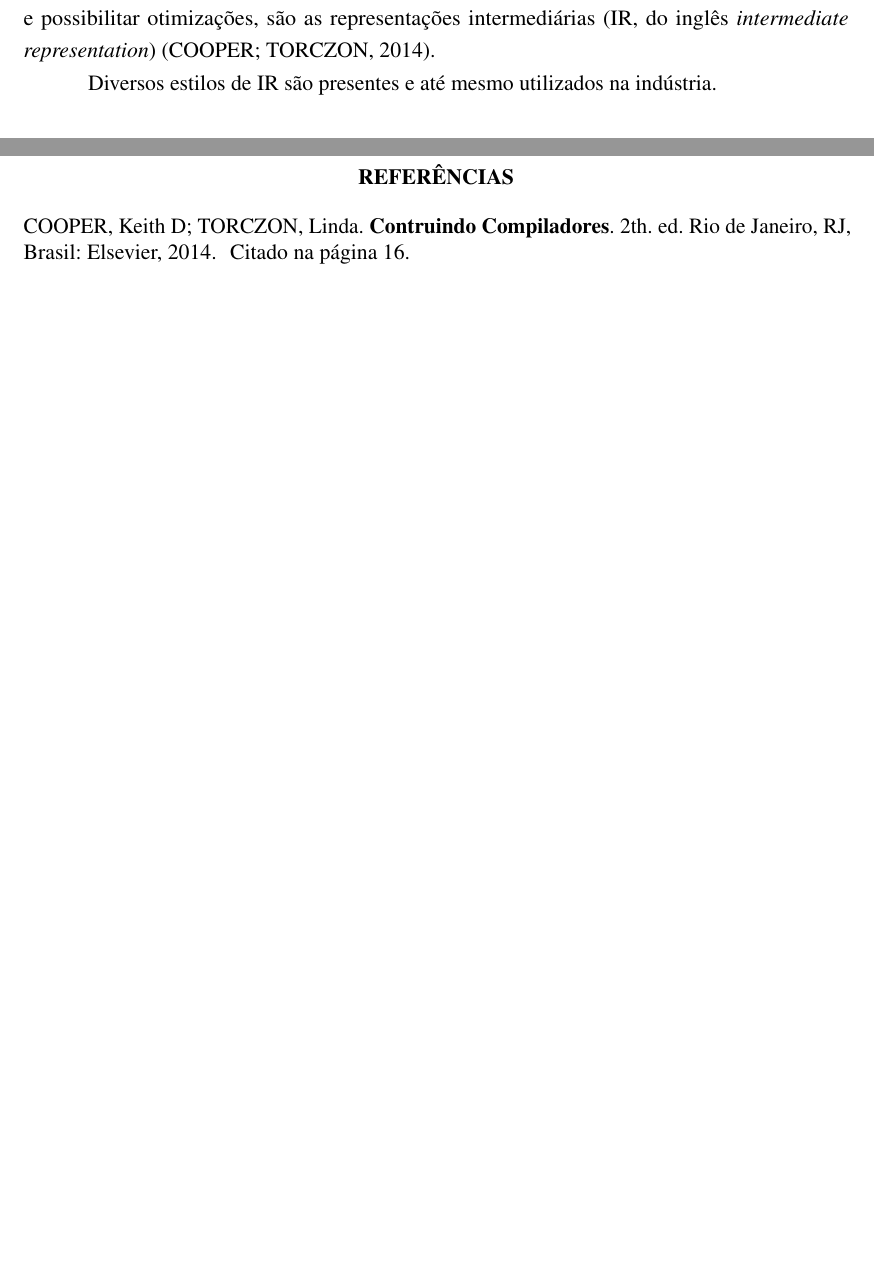
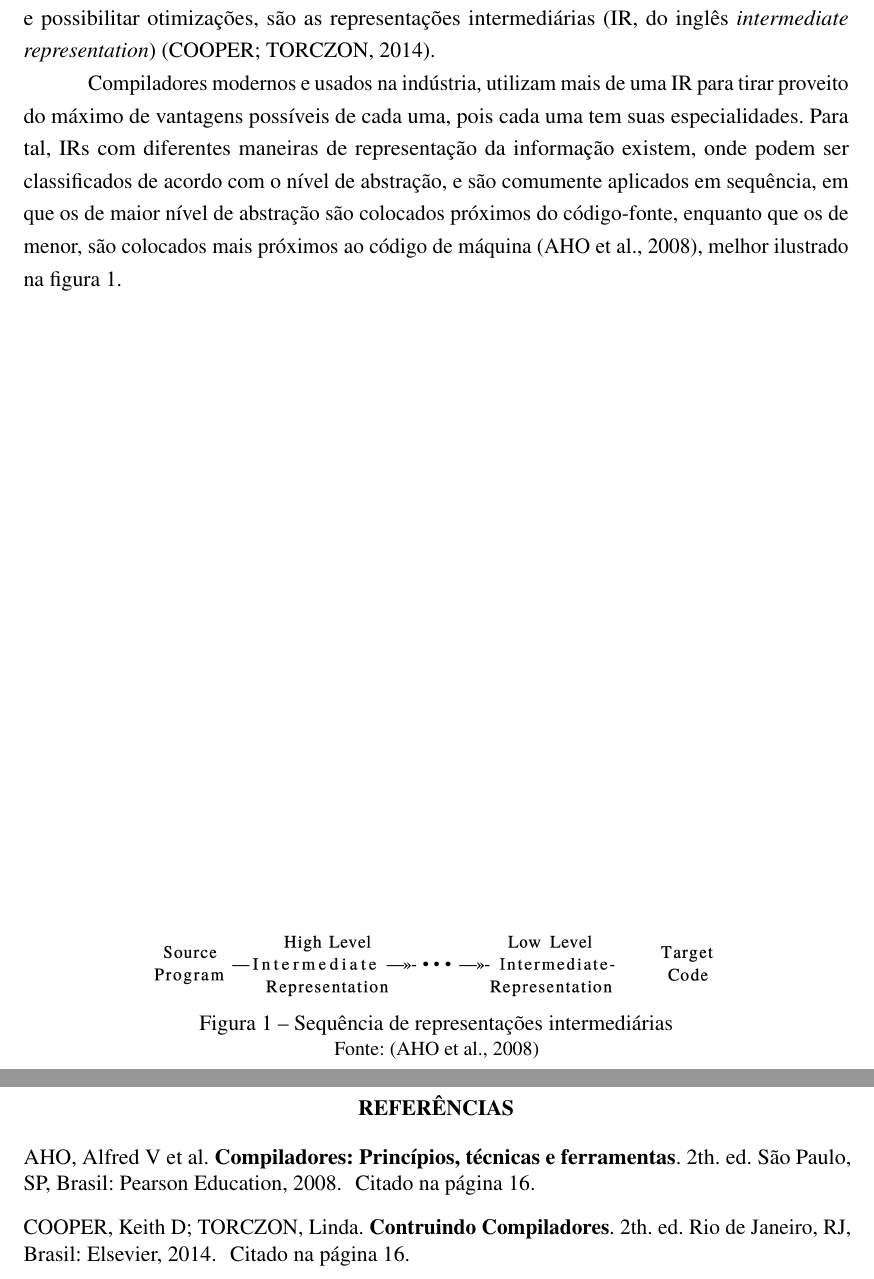
Before and after one commit to bidinpithecus/cps-type-inferer-thesis, a LaTeX thesis (final-paper-1/v_00/Main.tex, which reads final-paper-1/v_00/Textuais/RepresentacaoIntermediaria.tex): two parts of pages 17 and 23 of 23 before the commit and two parts of pages 17 and 24 of 24 after it, joined at a grey line, cut so that both start at the same text, the shorter picture padded with empty space. Compiled offline with pdfLaTeX.

Commit message:
different abstractions level

```diff
--- a/final-paper-1/v_00/Textuais/RepresentacaoIntermediaria.tex
+++ b/final-paper-1/v_00/Textuais/RepresentacaoIntermediaria.tex
@@ -4,10 +4,16 @@ Na computação, um compilador é um programa responsável por traduzir um códi
 Durante esse processo, o mínimo de informações deve ser perdido, uma vez que a semântica original deve ser preservada no processo de tradução.
 Uma comum escolha de estrutura utilizada para manter a integridade semântica e possibilitar otimizações, são as representações intermediárias (IR, do inglês \textit{intermediate representation}) \cite{cooper2014}.
 
-Diversos estilos de IR são presentes e até mesmo utilizados na indústria.
+Compiladores modernos e usados na indústria, utilizam mais de uma IR para tirar proveito do máximo de vantagens possíveis de cada uma, pois cada uma tem suas especialidades.
+Para tal, IRs com diferentes maneiras de representação da informação existem, onde podem ser classificados de acordo com o nível de abstração, e são comumente aplicados em sequência, em que os de maior nível de abstração são colocados próximos do código-fonte, enquanto que os de menor, são colocados mais próximos ao código de máquina \cite{aho2008compilers}, melhor ilustrado na figura \ref{fig:abstraction-level-irs}.
 
-
-
+\begin{figure}
+  \centering
+  \includegraphics[width=.7\textwidth]{Imagens/abstraction-level-irs.png}
+  \caption{Sequência de representações intermediárias}
+  \label{fig:abstraction-level-irs}
+  \small{Fonte: \cite{aho2008compilers}}
+\end{figure}
 
 
 
```
Also changed, not shown: final-paper-1/v_00/Imagens/abstraction-level-irs.png (added), final-paper-1/v_00/Main.pdf, final-paper-1/v_00/Textuais/RepresentacaoIntermediaria.tex (9 more changed lines).
